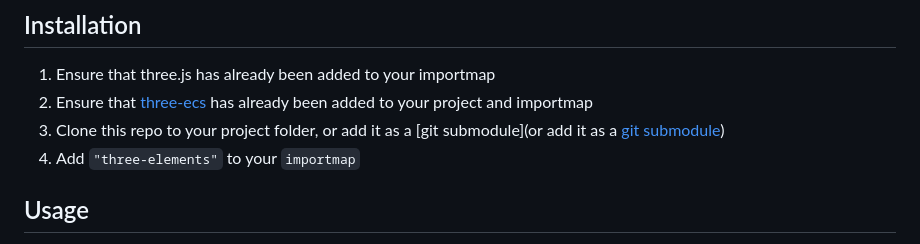
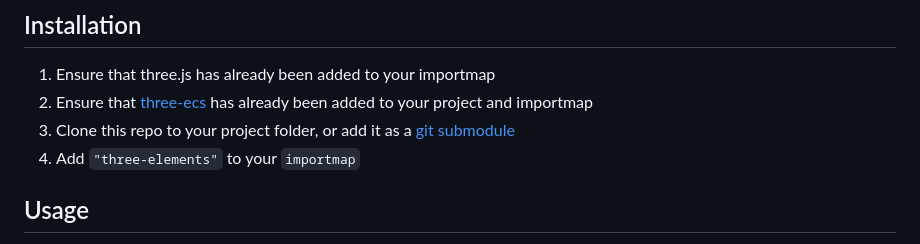
Before and after one commit to pookage/three-elements, a Markdown page: README.md, the part around the change. Drawn GitHub-style.

Commit message:
fixed syntax error on link in readme

```diff
--- a/README.md
+++ b/README.md
@@ -6,7 +6,7 @@ This library takes the Entity Component System defined in [three-ecs](https://gi
 
 1. Ensure that three.js has already been added to your importmap
 2. Ensure that [three-ecs](https://github.com/pookage/three-ecs) has already been added to your project and importmap
-3. Clone this repo to your project folder, or add it as a [git submodule](or add it as a [git submodule](https://git-scm.com/book/en/v2/Git-Tools-Submodules))
+3. Clone this repo to your project folder, or add it as a [git submodule](https://git-scm.com/book/en/v2/Git-Tools-Submodules)
 4. Add `"three-elements"` to your `importmap`
 
 
```
